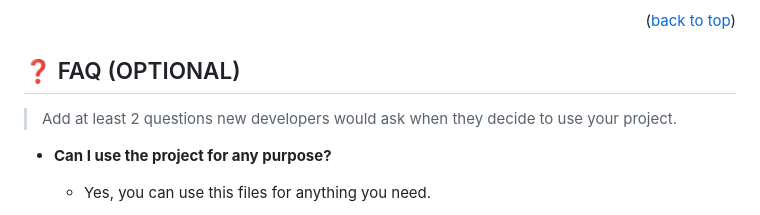
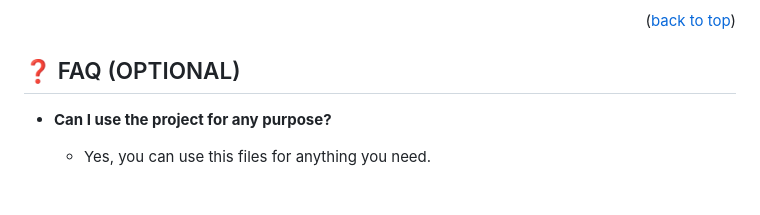
Before and after one commit to ashmalzahra/Awesome-books, a Markdown page: README.md, the part around the change. Rendered like a GitHub page.

```diff
--- a/README.md
+++ b/README.md
@@ -157,8 +157,6 @@ I would like to thank Microverse for the information provided to build this proj
 
 ## ❓ FAQ (OPTIONAL) <a name="faq"></a>
 
-> Add at least 2 questions new developers would ask when they decide to use your project.
-
 - **Can I use the project for any purpose?**
 
   - Yes, you can use this files for anything you need.
```
